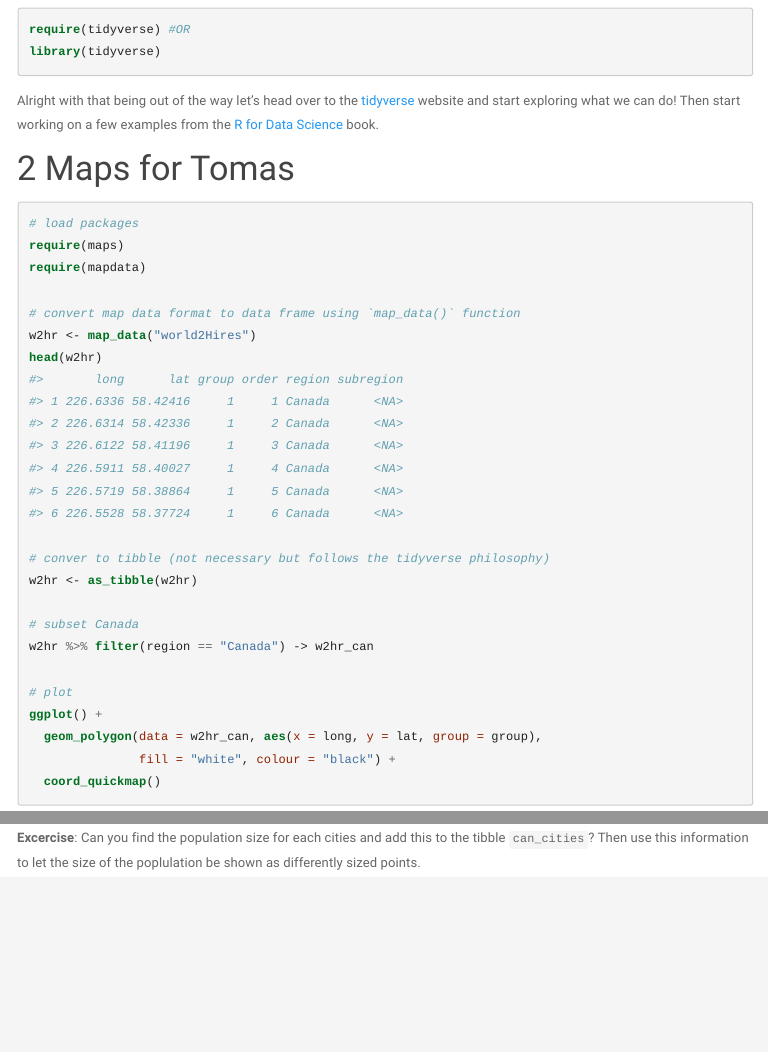
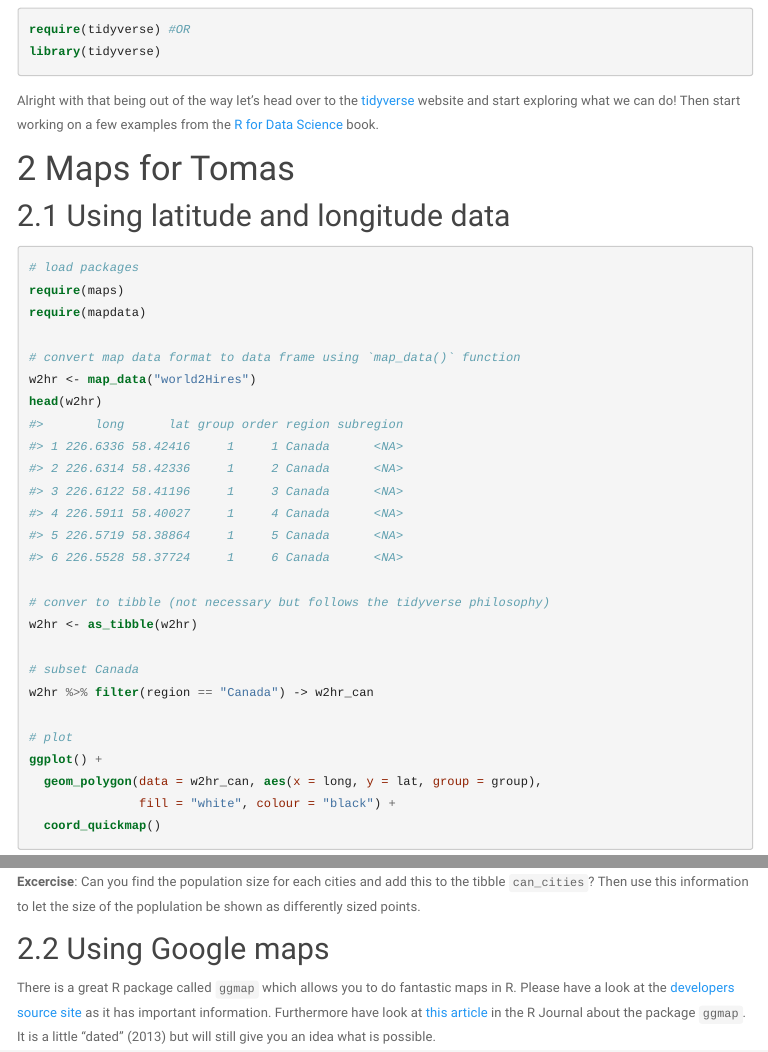
Before and after one commit to envirostats/envirostats.github.io, an R Markdown document (day2.Rmd): the page in a window 1100 px wide, from 530 px down, and a second part further down, joined at a grey line. The pictures show the output file day2.html that the author committed with the source, opened offline; library style sheets and scripts come from the installed R packages; menus at the side of the page are left out.

Commit message:
added ggmap update to day2

````diff
--- a/day2.Rmd
+++ b/day2.Rmd
@@ -57,7 +57,7 @@ library(tidyverse)
 Alright with that being out of the way let's head over to the [tidyverse](https://www.tidyverse.org/) website and start exploring what we can do! Then start working on a few examples from the [R for Data Science](https://r4ds.had.co.nz/) book.
 
 # Maps for Tomas
-
+## Using latitude and longitude data
 ```{r message=FALSE}
 # load packages
 require(maps)
@@ -100,3 +100,7 @@ ggplot() +
 ```
 
 **Excercise**: Can you find the population size for each cities and add this to the tibble `can_cities`? Then use this information to let the size of the poplulation be shown as differently sized points.
+
+
+## Using Google maps
+There is a great R package called `ggmap` which allows you to do fantastic maps in R. Please have a look at the [developers source site]() as it has important information. Furthermore have look at [this article](https://journal.r-project.org/archive/2013-1/kahle-wickham.pdf) in the R Journal about the package `ggmap`. It is a little "dated" (2013) but will still give you an idea what is possible.
````
Also changed, not shown: day1.html, day1_files/figure-html/unnamed-chunk-65-1.png, day2.html.
